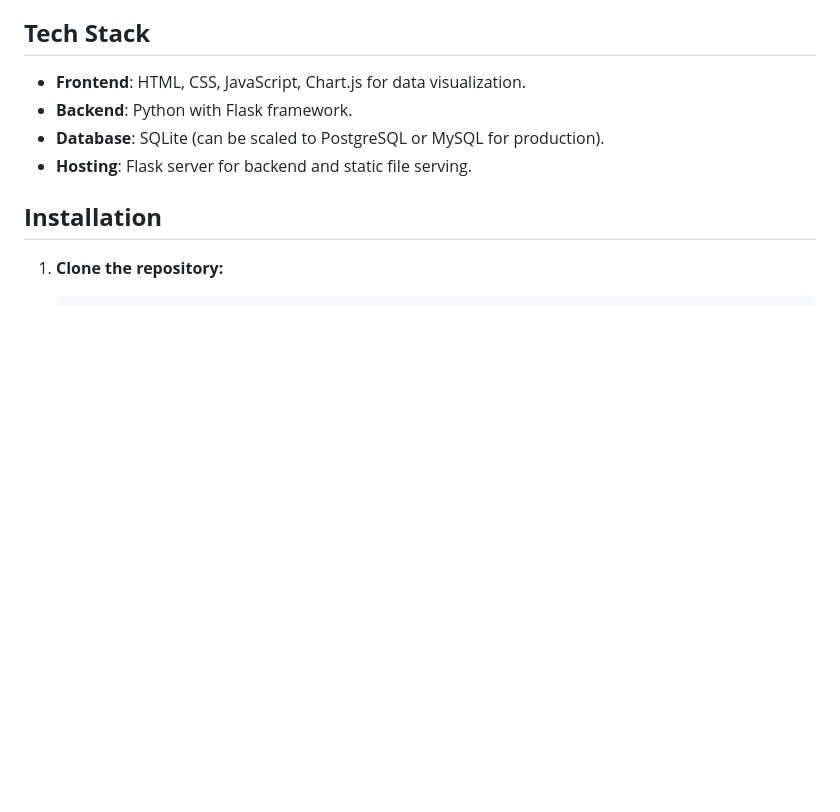
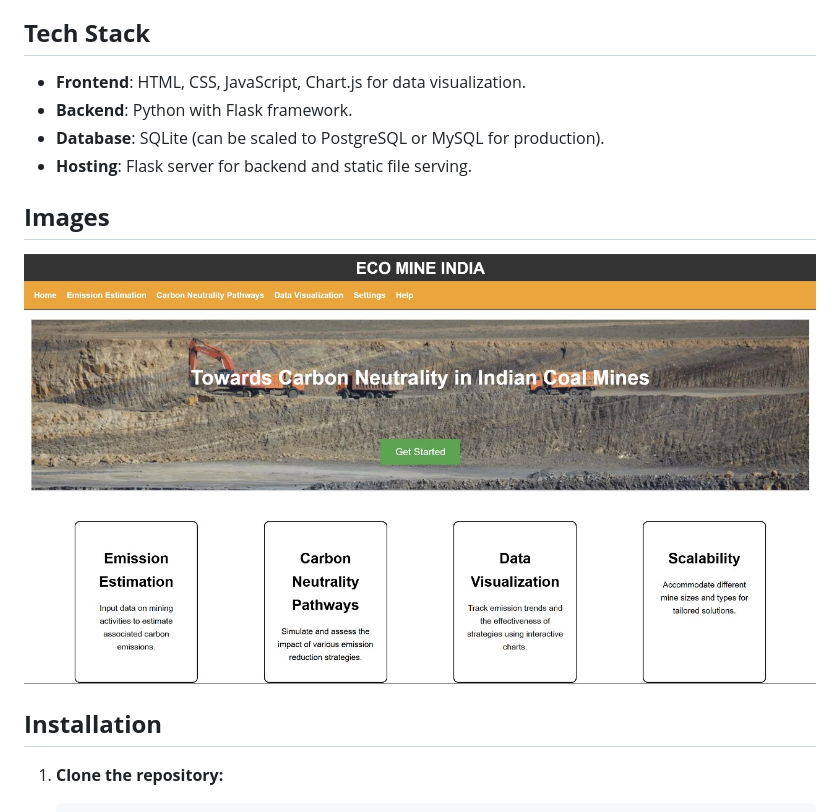
Before and after one commit to Manish281005/ECO-MINE-INDIA, a Markdown page: README.md, the part around the change. Rendered like a GitHub page; blank space fills up the shorter version.

```diff
--- a/README.md
+++ b/README.md
@@ -33,6 +33,18 @@ This web-based application is designed to assist Indian coal mines in their jour
 - **Backend**: Python with Flask framework.
 - **Database**: SQLite (can be scaled to PostgreSQL or MySQL for production).
 - **Hosting**: Flask server for backend and static file serving.
+
+## **Images**
+![Project Screenshot](images/index.jpg)
+
+
+
+
+
+
+
+
+
 
 ## **Installation**
 
```
